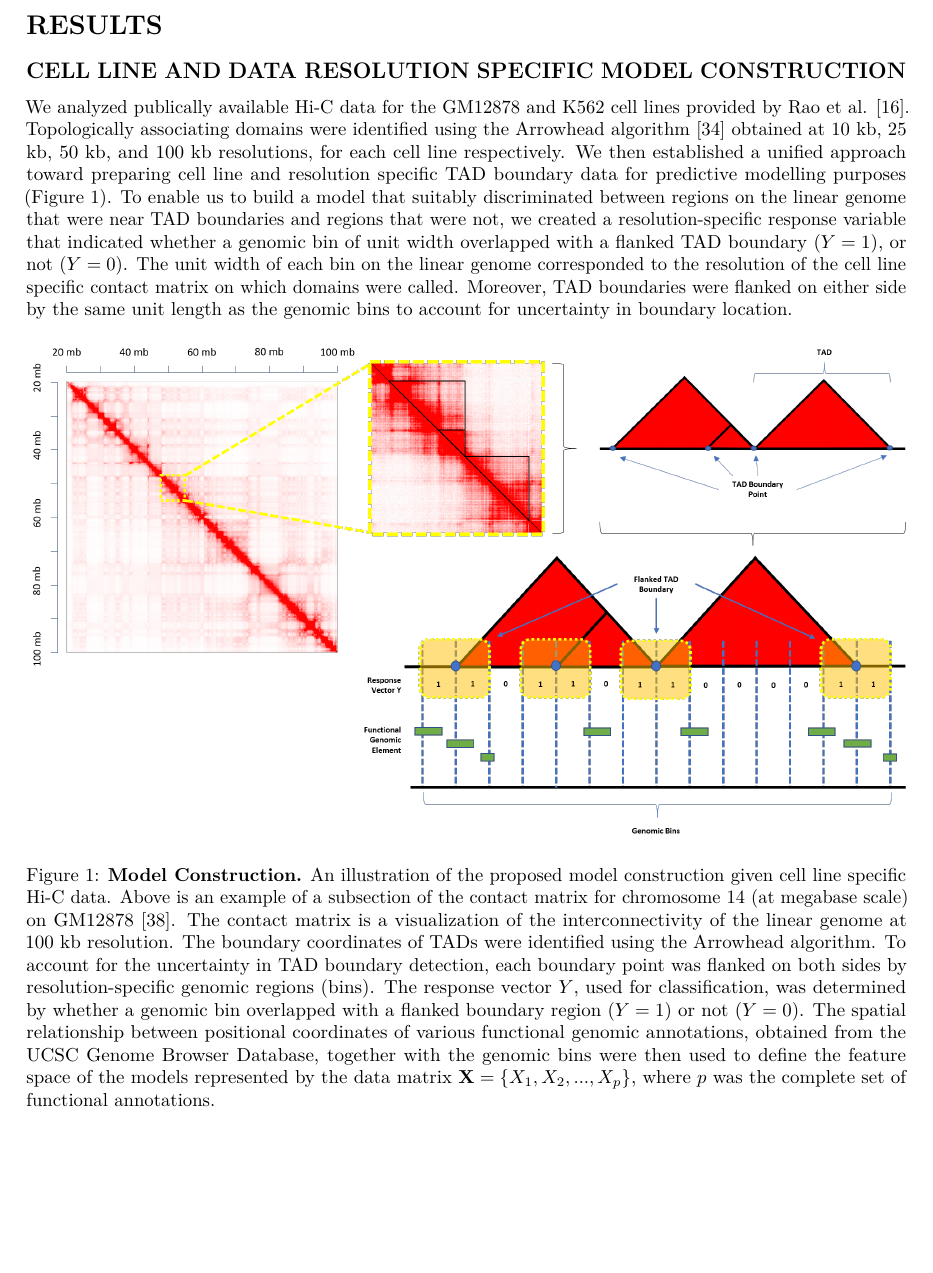
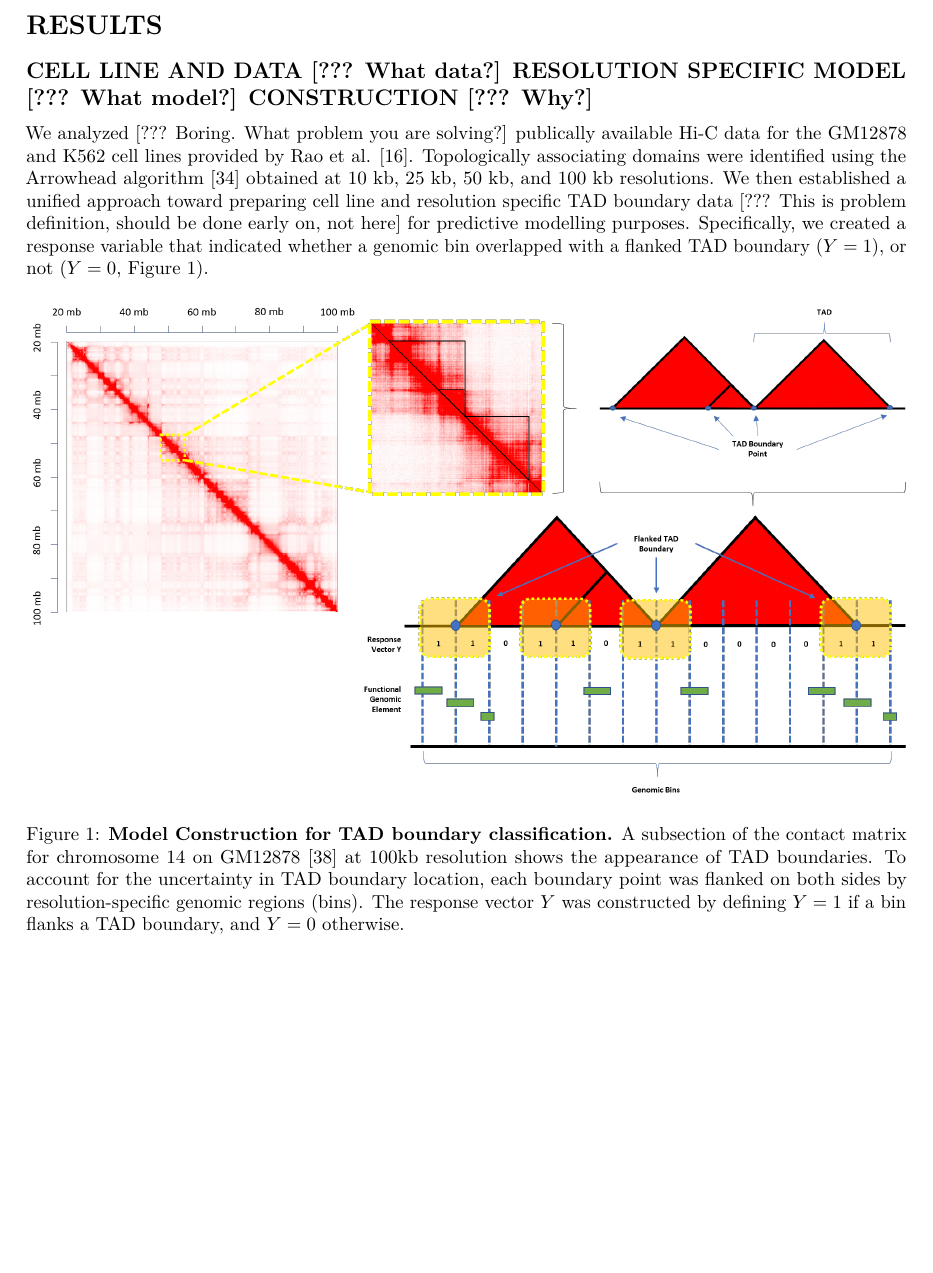
Before and after one commit to stilianoudakis/TAD_predictive_modeling, an R Markdown document (Manuscript/manuscript.Rmd): part of page 7 of 14, cut so that both start at the same text, the shorter picture padded with empty space. Rendered offline with R 4.5, knitr and Pandoc, then LaTeX, with nearby package versions.

Commit message:
Paragraph 1 edits

```diff
--- a/Manuscript/manuscript.Rmd
+++ b/Manuscript/manuscript.Rmd
@@ -135,11 +135,11 @@ Here, TP refers to the number of bins correctly identified as containing a TAD b
 
 # RESULTS
 
-## CELL LINE AND DATA RESOLUTION SPECIFIC MODEL CONSTRUCTION
+## CELL LINE AND DATA [??? What data?] RESOLUTION SPECIFIC MODEL [??? What model?] CONSTRUCTION [??? Why?]
 
-We analyzed publically available Hi-C data for the GM12878 and K562 cell lines provided by Rao et al. [@rao20143d]. Topologically associating domains were identified using the Arrowhead algorithm [@durand2016juicebox] obtained at 10 kb, 25 kb, 50 kb, and 100 kb resolutions, for each cell line respectively. We then established a unified approach toward preparing cell line and resolution specific TAD boundary data for predictive modelling purposes (Figure 1). To enable us to build a model that suitably discriminated between regions on the linear genome that were near TAD boundaries and regions that were not, we created a  resolution-specific response variable that indicated whether a genomic bin of unit width overlapped with a flanked TAD boundary ($Y=1$), or not ($Y=0$). The unit width of each bin on the linear genome corresponded to the resolution of the cell line specific contact matrix on which domains were called. Moreover, TAD boundaries were flanked on either side by the same unit length as the genomic bins to account for uncertainty in boundary location.
+We analyzed [??? Boring. What problem you are solving?] publically available Hi-C data for the GM12878 and K562 cell lines provided by Rao et al. [@rao20143d]. Topologically associating domains were identified using the Arrowhead algorithm [@durand2016juicebox] obtained at 10 kb, 25 kb, 50 kb, and 100 kb resolutions. We then established a unified approach toward preparing cell line and resolution specific TAD boundary data [??? This is problem definition, should be done early on, not here] for predictive modelling purposes. Specifically, we created a response variable that indicated whether a genomic bin overlapped with a flanked TAD boundary ($Y=1$), or not ($Y=0$, Figure 1). <!--The unit width of each bin on the linear genome corresponded to the resolution of the cell line specific contact matrix on which domains were called. Moreover, TAD boundaries were flanked on either side by the same unit length as the genomic bins to account for uncertainty in boundary location.-->
 
-![**Model Construction.** An illustration of the proposed model construction given cell line specific Hi-C data. Above is an example of a subsection of the contact matrix for chromosome 14 (at megabase scale) on GM12878 [@durand2016juicer]. The contact matrix is a visualization of the interconnectivity of the linear genome at 100 kb resolution. The boundary coordinates of TADs were identified using the Arrowhead algorithm. To account for the uncertainty in TAD boundary detection, each boundary point was flanked on both sides by resolution-specific genomic regions (bins). The response vector $Y$, used for classification, was determined by whether a genomic bin overlapped with a flanked boundary region ($Y=1$) or not ($Y=0$). The spatial relationship between positional coordinates of various functional genomic annotations, obtained from the UCSC Genome Browser Database, together with the genomic bins were then used to define the feature space of the models represented by the data matrix $\textbf{X} = \{X_1, X_2, ..., X_p\}$, where $p$ was the complete set of functional annotations.](Figures/figure1_model_construction_V3.png)
+![**Model Construction for TAD boundary classification.** A subsection of the contact matrix for chromosome 14 on GM12878 [@durand2016juicer] at 100kb resolution shows the appearance of TAD boundaries. To account for the uncertainty in TAD boundary location, each boundary point was flanked on both sides by resolution-specific genomic regions (bins). The response vector $Y$ was constructed by defining $Y=1$ if a bin flanks a TAD boundary, and $Y=0$ otherwise. <!--The spatial relationship between positional coordinates of various functional genomic annotations, obtained from the UCSC Genome Browser Database, together with the genomic bins were then used to define the feature space of the models represented by the data matrix $\textbf{X} = \{X_1, X_2, ..., X_p\}$, where $p$ was the complete set of functional annotations.-->](Figures/figure1_model_construction_V3.png)
 
 ## IMBALANCE RATIOS REMAINED SEVERE IRRESPECTIVELY OF Hi-C DATA RESOLUTION
 
```
